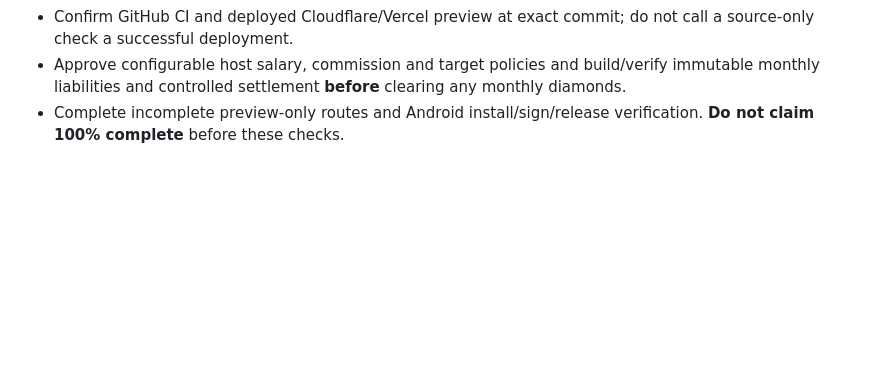
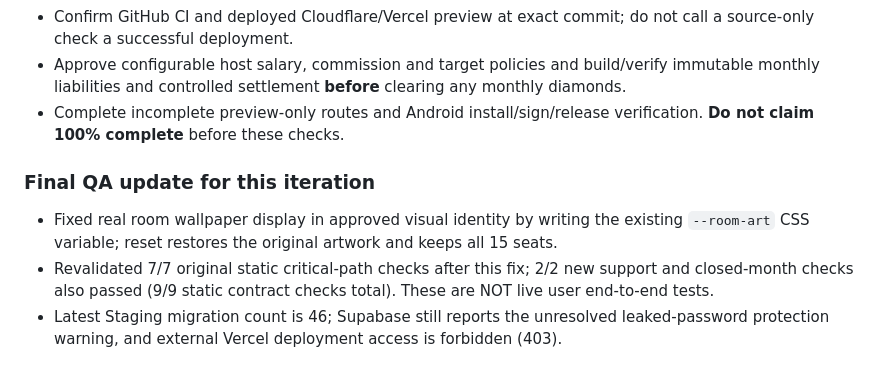
Before and after one commit to QYEM7/TotiChatpro, a Markdown page: docs/STAGING_CLIENT_DELIVERY_STATUS_2026-10-11.md, the part around the change. GitHub-like rendering; blank space fills up the shorter version.

Commit message:
docs(client): record wallpaper integration and 9 passing source-level checks without claiming release

```diff
--- a/docs/STAGING_CLIENT_DELIVERY_STATUS_2026-10-11.md
+++ b/docs/STAGING_CLIENT_DELIVERY_STATUS_2026-10-11.md
@@ -64,3 +64,8 @@ Date: 2026-10-11
 - Confirm GitHub CI and deployed Cloudflare/Vercel preview at exact commit; do not call a source-only check a successful deployment.
 - Approve configurable host salary, commission and target policies and build/verify immutable monthly liabilities and controlled settlement **before** clearing any monthly diamonds.
 - Complete incomplete preview-only routes and Android install/sign/release verification. **Do not claim 100% complete** before these checks.
+
+### Final QA update for this iteration
+- Fixed real room wallpaper display in approved visual identity by writing the existing `--room-art` CSS variable; reset restores the original artwork and keeps all 15 seats.
+- Revalidated 7/7 original static critical-path checks after this fix; 2/2 new support and closed-month checks also passed (9/9 static contract checks total). These are NOT live user end-to-end tests.
+- Latest Staging migration count is 46; Supabase still reports the unresolved leaked-password protection warning, and external Vercel deployment access is forbidden (403).
```
